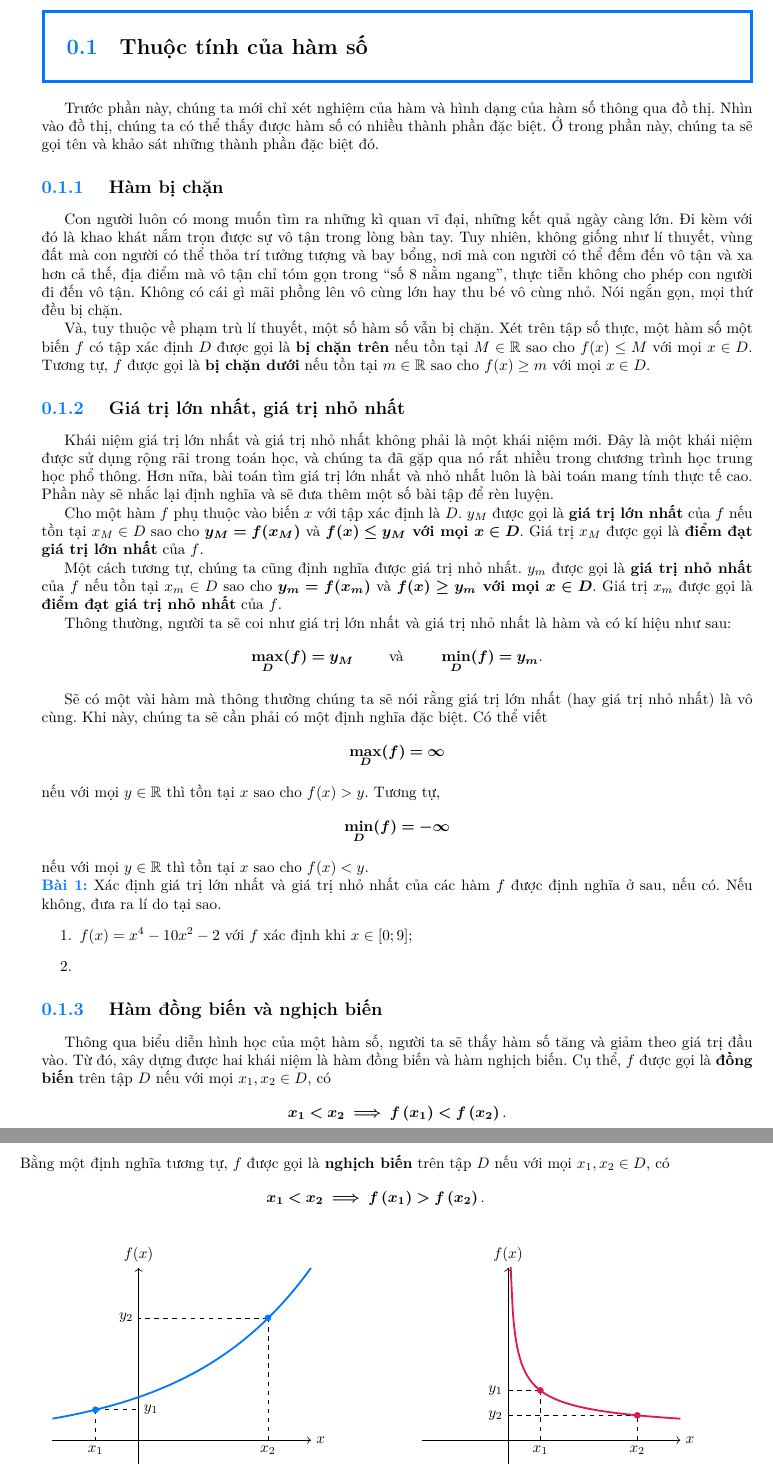
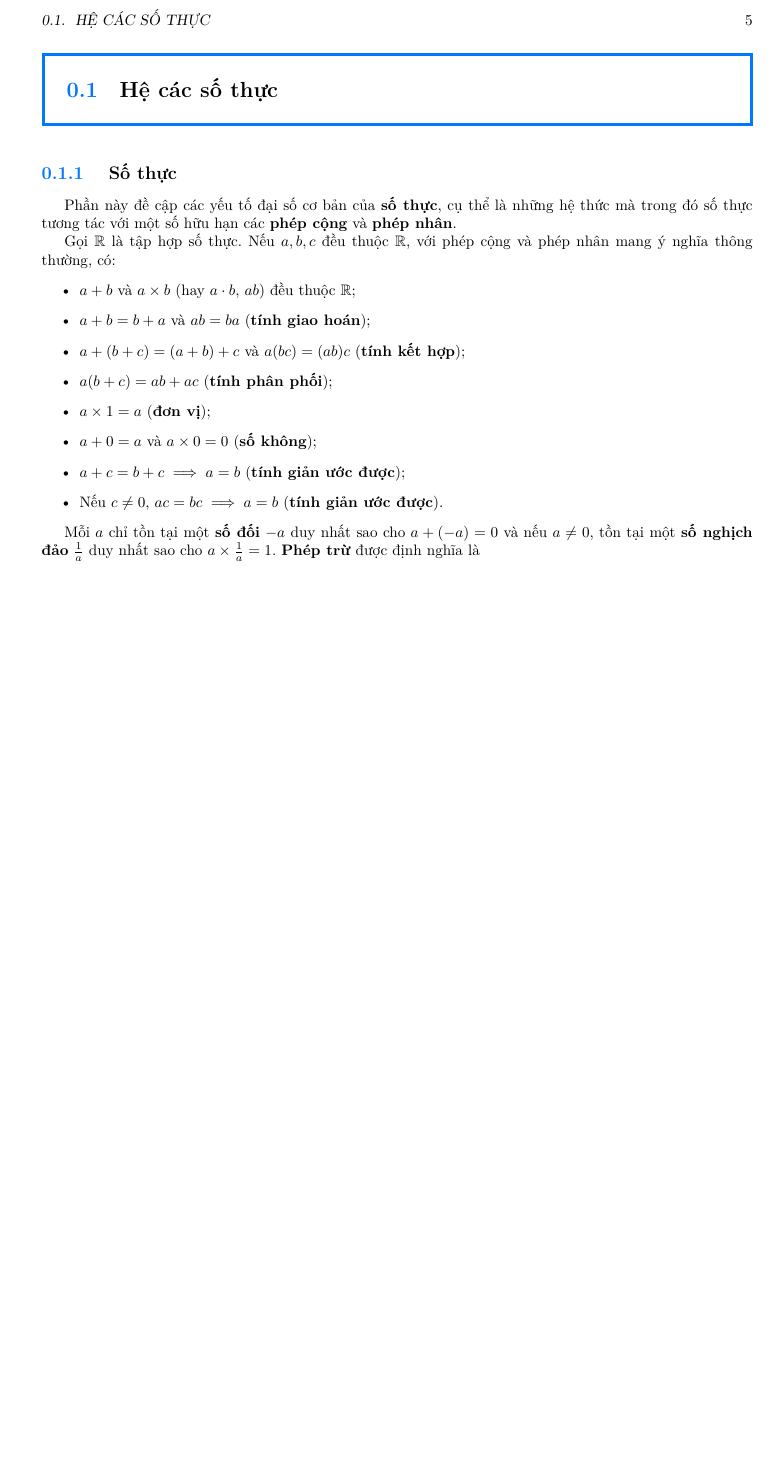
Before and after one commit to Piseratopo/-n-t-p-V-t-L-, a LaTeX book (main.tex, which reads chapter/toan_hoc_nen_tang/he_cac_so_thuc.tex, chapter/toan_hoc_nen_tang/he_cac_so_thuc/so_thuc.tex): two parts of pages 5 and 6 of 8 before the commit and part of page 5 of 6 after it, the two joined at a grey line, cut at the place of the change, the shorter picture padded with empty space. Compiled offline with XeLaTeX; a missing font is replaced by an installed copy or a similar font.

Commit message:
thêm số thực

```diff
--- /dev/null
+++ b/chapter/toan_hoc_nen_tang/he_cac_so_thuc.tex
@@ -0,0 +1,5 @@
+\section{Hệ các số thực}
+
+\ % Lùi đầu dòng
+
+\input{\chapdir toan_hoc_nen_tang/he_cac_so_thuc/so_thuc.tex}
--- /dev/null
+++ b/chapter/toan_hoc_nen_tang/he_cac_so_thuc/so_thuc.tex
@@ -0,0 +1,19 @@
+\subsection{Số thực}
+
+\ % Lùi đầu dòng
+
+Phần này đề cập các yếu tố đại số cơ bản của \defText{số thực}, cụ thể là những hệ thức mà trong đó số thực tương tác với một số hữu hạn các \defText{phép cộng} và \defText{phép nhân}.
+
+Gọi $\defMath{\mathbb{R}}$ là tập hợp số thực. Nếu $a, b, c$ đều thuộc $\mathbb{R}$, với phép cộng và phép nhân mang ý nghĩa thông thường, có:
+\begin{itemize}
+   \item $a + b$ và $a\times b$ (hay $a\cdot b$, $ab$) đều thuộc $\mathbb{R}$;
+   \item $a+b=b+a$ và $ab=ba$ (\defText{tính giao hoán});
+   \item $a+(b+c)=(a+b)+c$ và $a(bc)=(ab)c$ (\defText{tính kết hợp});
+   \item $a(b+c)=ab+ac$ (\defText{tính phân phối});
+   \item $a\times 1 = a$ (\defText{đơn vị});
+   \item $a + 0 = a$ và $a\times 0 = 0$ (\defText{số không});
+   \item $a + c = b + c \implies a = b$ (\defText{tính giản ước được});
+   \item Nếu $c \neq 0$, $ac = bc \implies a = b$ (\defText{tính giản ước được}).
+\end{itemize}
+
+Mỗi $a$ chỉ tồn tại một \defText{số đối} $-a$ duy nhất sao cho $a + (-a) = 0$ và nếu $a\neq 0$, tồn tại một \defText{số nghịch đảo} $\frac{1}{a}$ duy nhất sao cho $a\times \frac{1}{a} = 1$. \defText{Phép trừ} được định nghĩa là $$\defMath{a-b = a + (-b)}$$ và \defText{phép chia} được định nghĩa là $$\defMath{\frac{a}{b} = a\times \frac{1}{b}}.$$ Trên tập số thực, không có nghịch đảo của $0$.
```
Also changed, not shown: chapter/toan_hoc_nen_tang.tex (+2 -1 lines), main.pdf.
